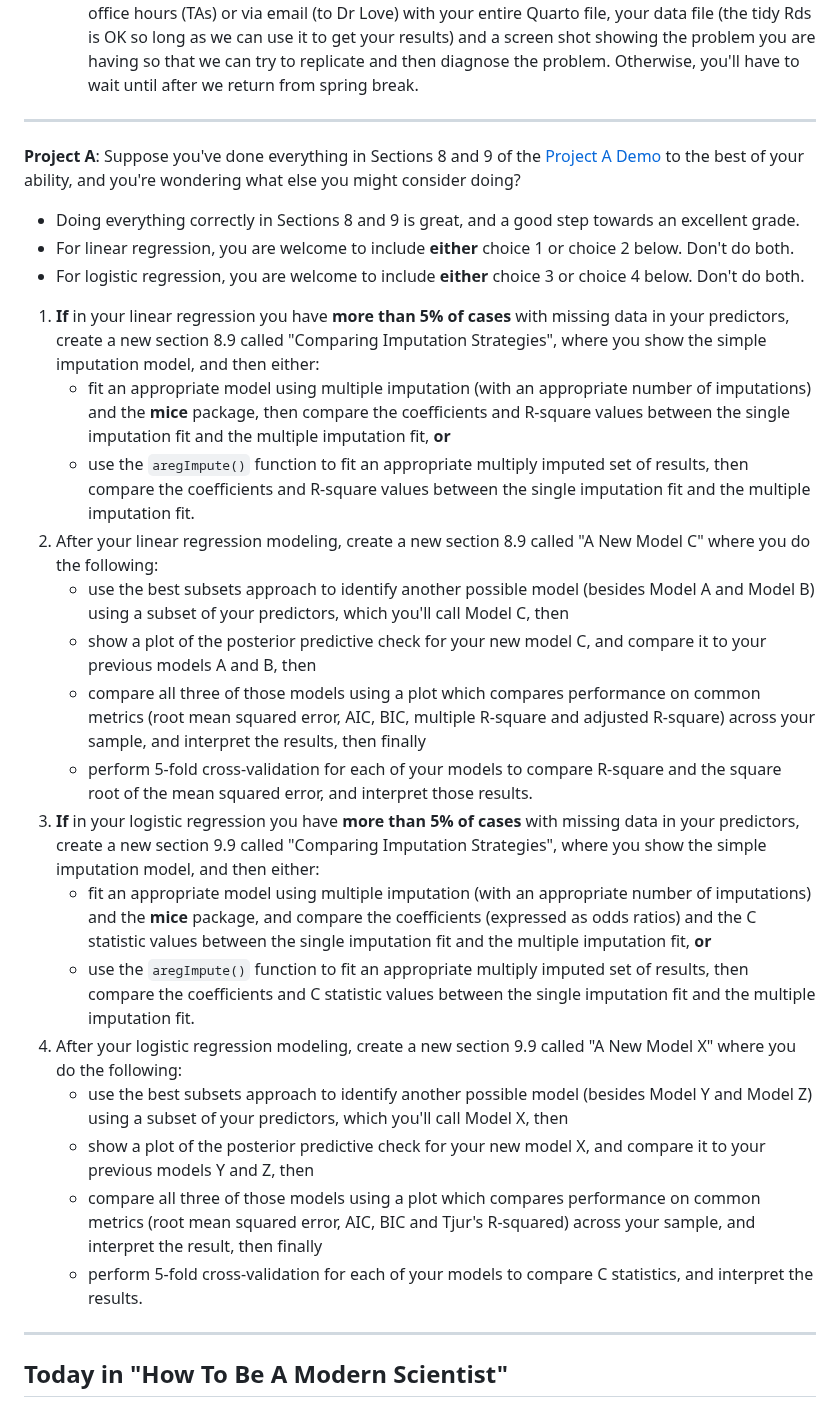
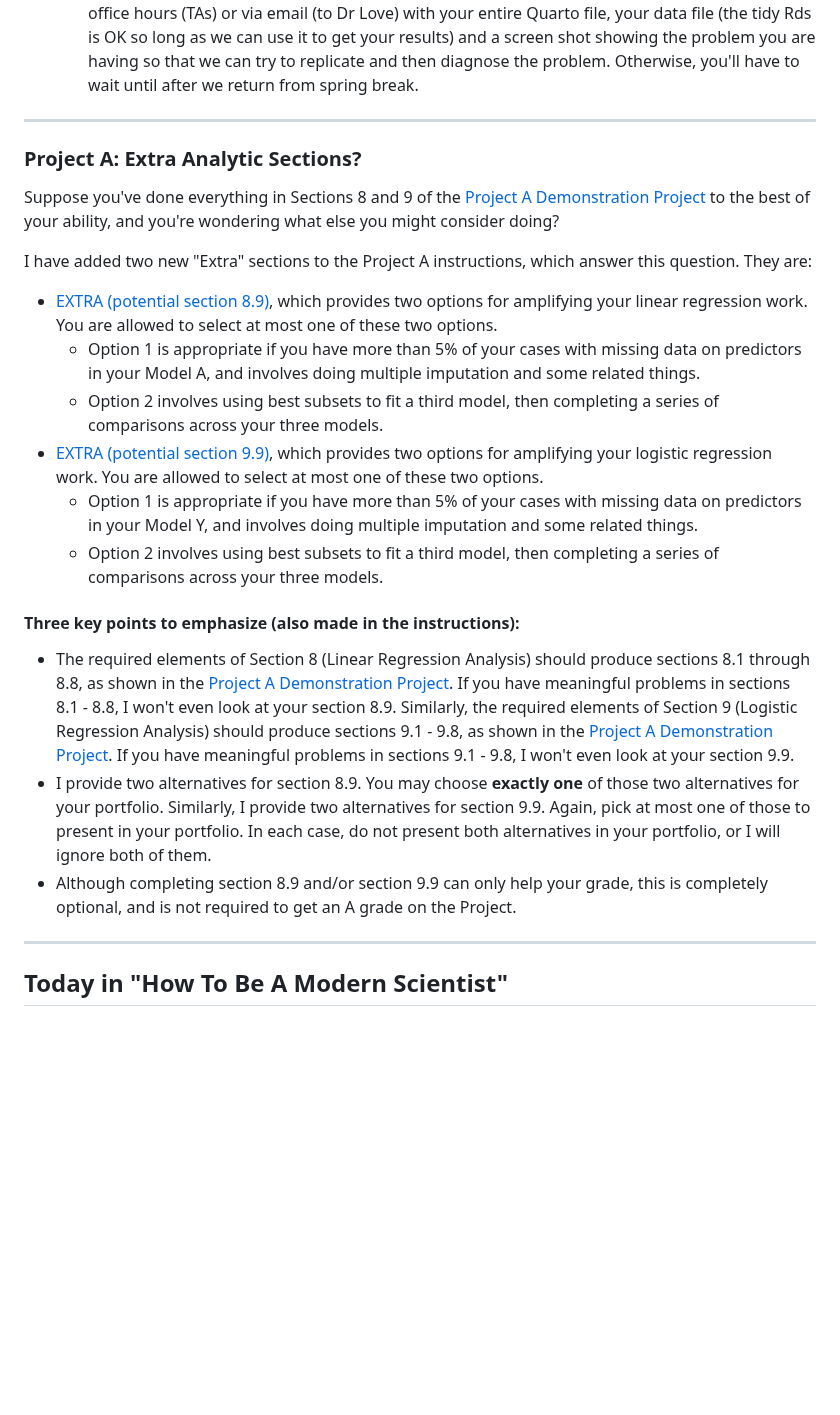
Before and after one commit to THOMASELOVE/432-classes-2025, a Markdown page: class13/README.md, the part around the change. Rendered like a GitHub page; blank space fills up the shorter version.

```diff
--- a/class13/README.md
+++ b/class13/README.md
@@ -22,28 +22,24 @@ Class | Date | HTML | Word | Quarto .qmd | Recording
 
 ---
 
-**Project A**: Suppose you've done everything in Sections 8 and 9 of the [Project A Demo](https://thomaselove.github.io/432-2025/432_projectA_demo.html) to the best of your ability, and you're wondering what else you might consider doing?
+### Project A: Extra Analytic Sections?
 
-- Doing everything correctly in Sections 8 and 9 is great, and a good step towards an excellent grade.
-- For linear regression, you are welcome to include **either** choice 1 or choice 2 below. Don't do both.
-- For logistic regression, you are welcome to include **either** choice 3 or choice 4 below. Don't do both.
+Suppose you've done everything in Sections 8 and 9 of the [Project A Demonstration Project](https://thomaselove.github.io/432-2025/432_projectA_demo.html) to the best of your ability, and you're wondering what else you might consider doing?
 
-1. **If** in your linear regression you have **more than 5% of cases** with missing data in your predictors, create a new section 8.9 called "Comparing Imputation Strategies", where you show the simple imputation model, and then either:
-    - fit an appropriate model using multiple imputation (with an appropriate number of imputations) and the **mice** package, then compare the coefficients and R-square values between the single imputation fit and the multiple imputation fit, **or**
-    - use the `aregImpute()` function to fit an appropriate multiply imputed set of results, then compare the coefficients and R-square values between the single imputation fit and the multiple imputation fit.
-2. After your linear regression modeling, create a new section 8.9 called "A New Model C" where you do the following:
-    - use the best subsets approach to identify another possible model (besides Model A and Model B) using a subset of your predictors, which you'll call Model C, then
-    - show a plot of the posterior predictive check for your new model C, and compare it to your previous models A and B, then
-    - compare all three of those models using a plot which compares performance on common metrics (root mean squared error, AIC, BIC, multiple R-square and adjusted R-square) across your sample, and interpret the results, then finally
-    - perform 5-fold cross-validation for each of your models to compare R-square and the square root of the mean squared error, and interpret those results.
-3. **If** in your logistic regression you have **more than 5% of cases** with missing data in your predictors, create a new section 9.9 called "Comparing Imputation Strategies", where you show the simple imputation model, and then either:
-    - fit an appropriate model using multiple imputation (with an appropriate number of imputations) and the **mice** package, and compare the coefficients (expressed as odds ratios) and the C statistic values between the single imputation fit and the multiple imputation fit, **or**
-    - use the `aregImpute()` function to fit an appropriate multiply imputed set of results, then compare the coefficients and C statistic values between the single imputation fit and the multiple imputation fit.
-4. After your logistic regression modeling, create a new section 9.9 called "A New Model X" where you do the following:
-    - use the best subsets approach to identify another possible model (besides Model Y and Model Z) using a subset of your predictors, which you'll call Model X, then
-    - show a plot of the posterior predictive check for your new model X, and compare it to your previous models Y and Z, then
-    - compare all three of those models using a plot which compares performance on common metrics (root mean squared error, AIC, BIC and Tjur's R-squared) across your sample, and interpret the result, then finally
-    - perform 5-fold cross-validation for each of your models to compare C statistics, and interpret the results.
+I have added two new "Extra" sections to the Project A instructions, which answer this question. They are:
+
+- [EXTRA (potential section 8.9)](https://thomaselove.github.io/432-2025/projA.html#extra-potential-section-8.9), which provides two options for amplifying your linear regression work. You are allowed to select at most one of these two options.
+    - Option 1 is appropriate if you have more than 5% of your cases with missing data on predictors in your Model A, and involves doing multiple imputation and some related things.
+    - Option 2 involves using best subsets to fit a third model, then completing a series of comparisons across your three models.
+- [EXTRA (potential section 9.9)](https://thomaselove.github.io/432-2025/projA.html#extra-potential-section-9.9), which provides two options for amplifying your logistic regression work. You are allowed to select at most one of these two options.
+    - Option 1 is appropriate if you have more than 5% of your cases with missing data on predictors in your Model Y, and involves doing multiple imputation and some related things.
+    - Option 2 involves using best subsets to fit a third model, then completing a series of comparisons across your three models.
+
+#### Three key points to emphasize (also made in the instructions):
+
+- The required elements of Section 8 (Linear Regression Analysis) should produce sections 8.1 through 8.8, as shown in the [Project A Demonstration Project](https://thomaselove.github.io/432-2025/432_projectA_demo.html). If you have meaningful problems in sections 8.1 - 8.8, I won't even look at your section 8.9. Similarly, the required elements of Section 9 (Logistic Regression Analysis) should produce sections 9.1 - 9.8, as shown in the [Project A Demonstration Project](https://thomaselove.github.io/432-2025/432_projectA_demo.html). If you have meaningful problems in sections 9.1 - 9.8, I won't even look at your section 9.9.
+- I provide two alternatives for section 8.9. You may choose **exactly one** of those two alternatives for your portfolio. Similarly, I provide two alternatives for section 9.9. Again, pick at most one of those to present in your portfolio. In each case, do not present both alternatives in your portfolio, or I will ignore both of them.
+- Although completing section 8.9 and/or section 9.9 can only help your grade, this is completely optional, and is not required to get an A grade on the Project.
 
 ---
 
```
